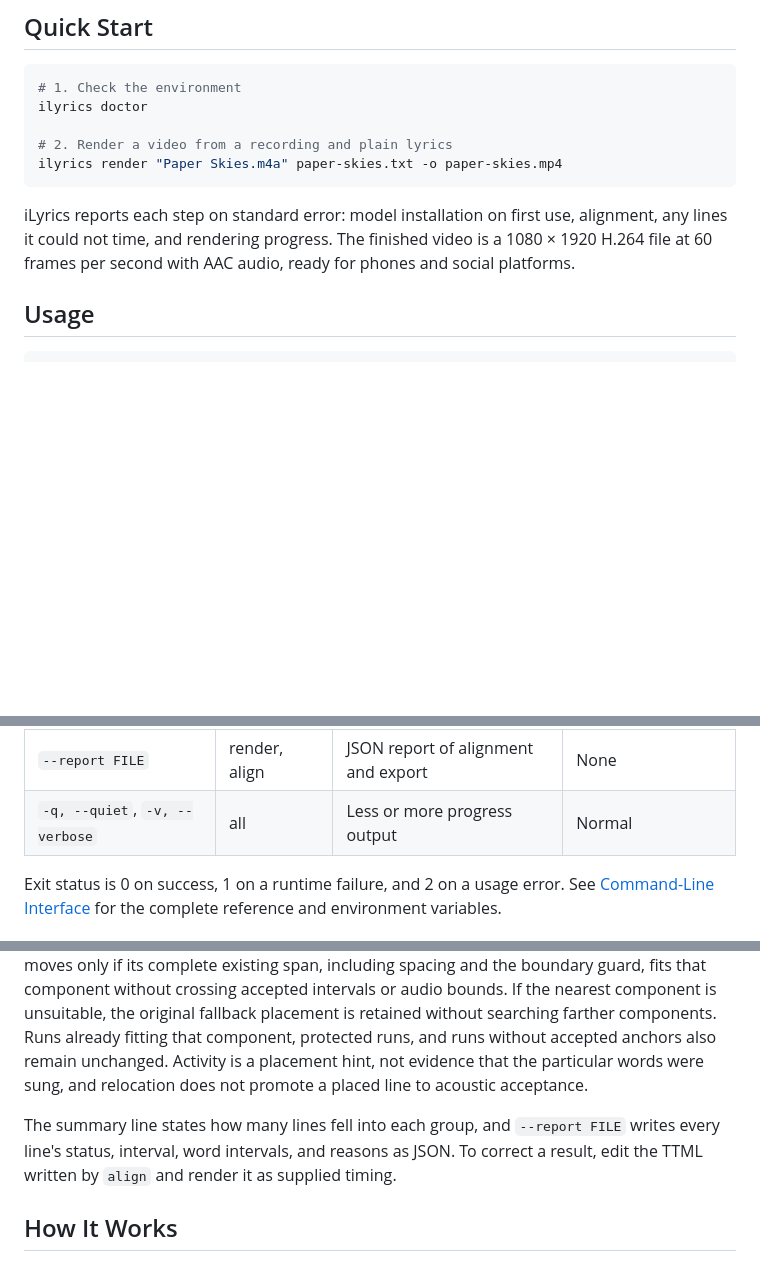
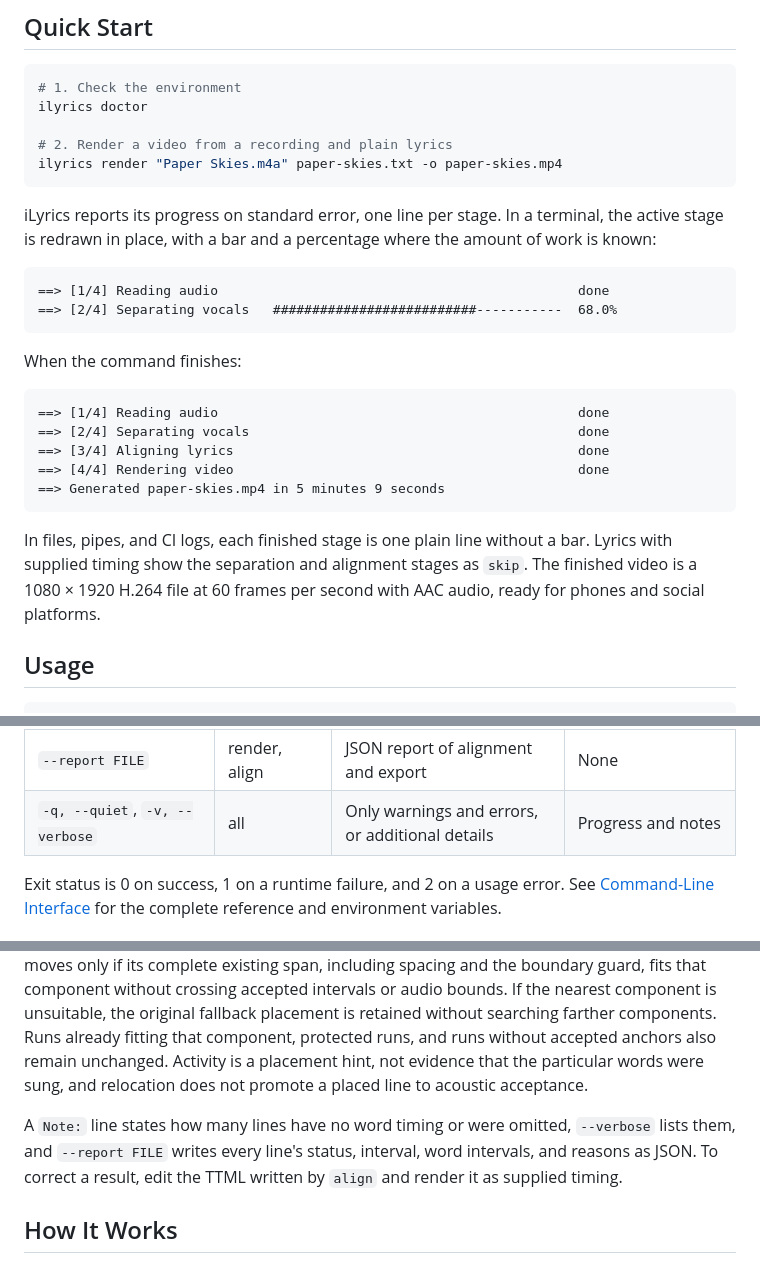
Before and after one commit to x96x64/ilyric, a Markdown page: README.md, 3 parts joined by grey strips. Rendered like a GitHub page; blank space fills up the shorter version.

````diff
--- a/README.md
+++ b/README.md
@@ -120,7 +120,24 @@ ilyrics doctor
 ilyrics render "Paper Skies.m4a" paper-skies.txt -o paper-skies.mp4
 ```
 
-iLyrics reports each step on standard error: model installation on first use, alignment, any lines it could not time, and rendering progress. The finished video is a 1080 × 1920 H.264 file at 60 frames per second with AAC audio, ready for phones and social platforms.
+iLyrics reports its progress on standard error, one line per stage. In a terminal, the active stage is redrawn in place, with a bar and a percentage where the amount of work is known:
+
+```text
+==> [1/4] Reading audio                                              done
+==> [2/4] Separating vocals   ##########################-----------  68.0%
+```
+
+When the command finishes:
+
+```text
+==> [1/4] Reading audio                                              done
+==> [2/4] Separating vocals                                          done
+==> [3/4] Aligning lyrics                                            done
+==> [4/4] Rendering video                                            done
+==> Generated paper-skies.mp4 in 5 minutes 9 seconds
+```
+
+In files, pipes, and CI logs, each finished stage is one plain line without a bar. Lyrics with supplied timing show the separation and alignment stages as `skip`. The finished video is a 1080 × 1920 H.264 file at 60 frames per second with AAC audio, ready for phones and social platforms.
 
 ## Usage
 
@@ -148,7 +165,7 @@ ilyrics doctor
 | `-j, --jobs N` | render | Parallel rendering workers | Processor count |
 | `--fast` | render, align | GPU and Neural Engine inference | CPU |
 | `--report FILE` | render, align | JSON report of alignment and export | None |
-| `-q, --quiet`, `-v, --verbose` | all | Less or more progress output | Normal |
+| `-q, --quiet`, `-v, --verbose` | all | Only warnings and errors, or additional details | Progress and notes |
 
 Exit status is 0 on success, 1 on a runtime failure, and 2 on a usage error. See [Command-Line Interface](docs/command-line-interface.md) for the complete reference and environment variables.
 
@@ -225,7 +242,7 @@ Automatic synchronization is reliable for most lines, but not all. iLyrics never
 
 At leading and trailing boundaries, [Plan C](docs/reports/fallback-placement-plan-c.md) considers only the nearest eligible activity component beside the accepted anchor: the last component before the next accepted onset for a leading run, or the first component after the preceding accepted end for a trailing run. An eligible run moves only if its complete existing span, including spacing and the boundary guard, fits that component without crossing accepted intervals or audio bounds. If the nearest component is unsuitable, the original fallback placement is retained without searching farther components. Runs already fitting that component, protected runs, and runs without accepted anchors also remain unchanged. Activity is a placement hint, not evidence that the particular words were sung, and relocation does not promote a placed line to acoustic acceptance.
 
-The summary line states how many lines fell into each group, and `--report FILE` writes every line's status, interval, word intervals, and reasons as JSON. To correct a result, edit the TTML written by `align` and render it as supplied timing.
+A `Note:` line states how many lines have no word timing or were omitted, `--verbose` lists them, and `--report FILE` writes every line's status, interval, word intervals, and reasons as JSON. To correct a result, edit the TTML written by `align` and render it as supplied timing.
 
 ## How It Works
 
````
Also changed, not shown: SUPPORT.md (+1 -1 lines), docs/command-line-interface.md (+13 -3 lines).
